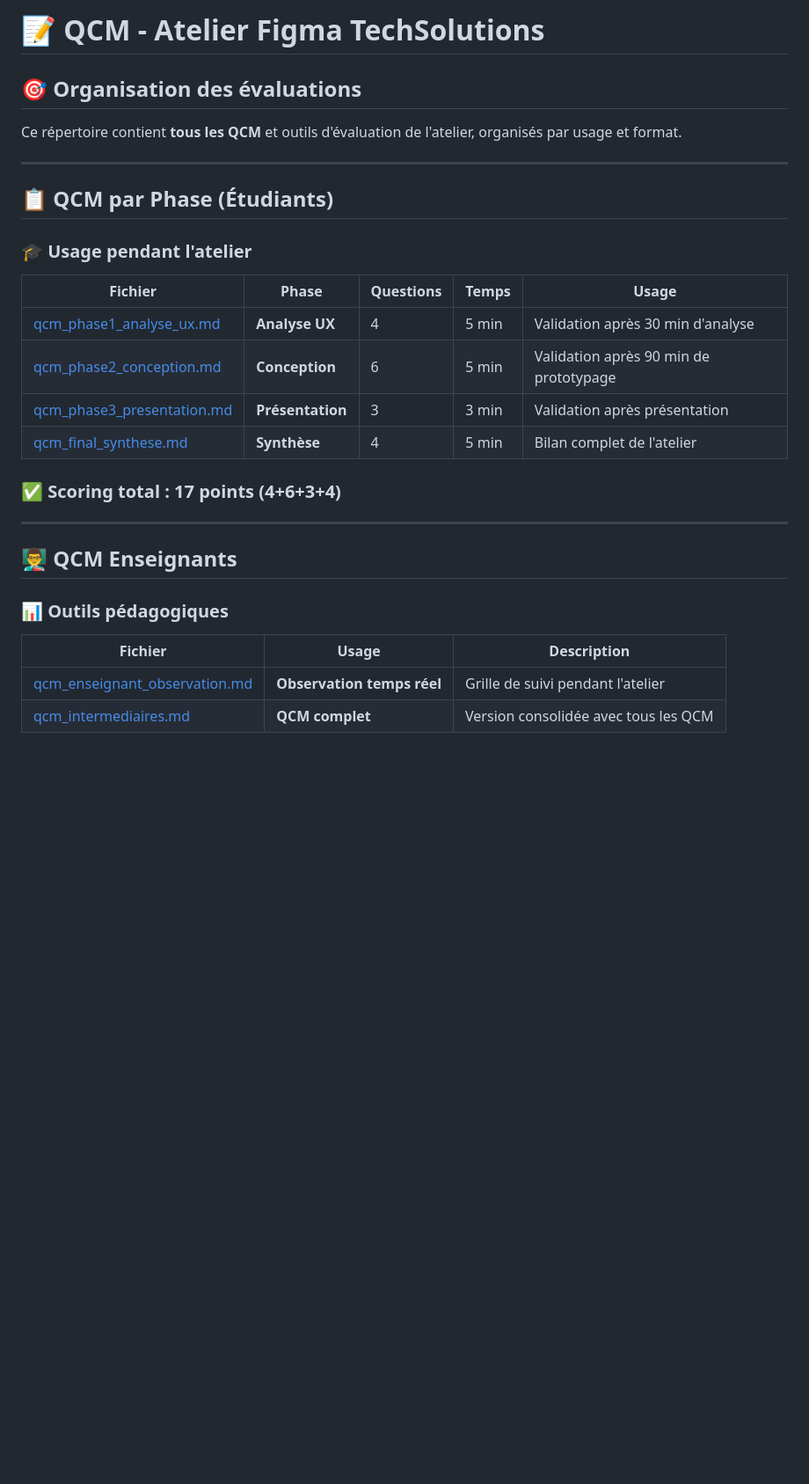
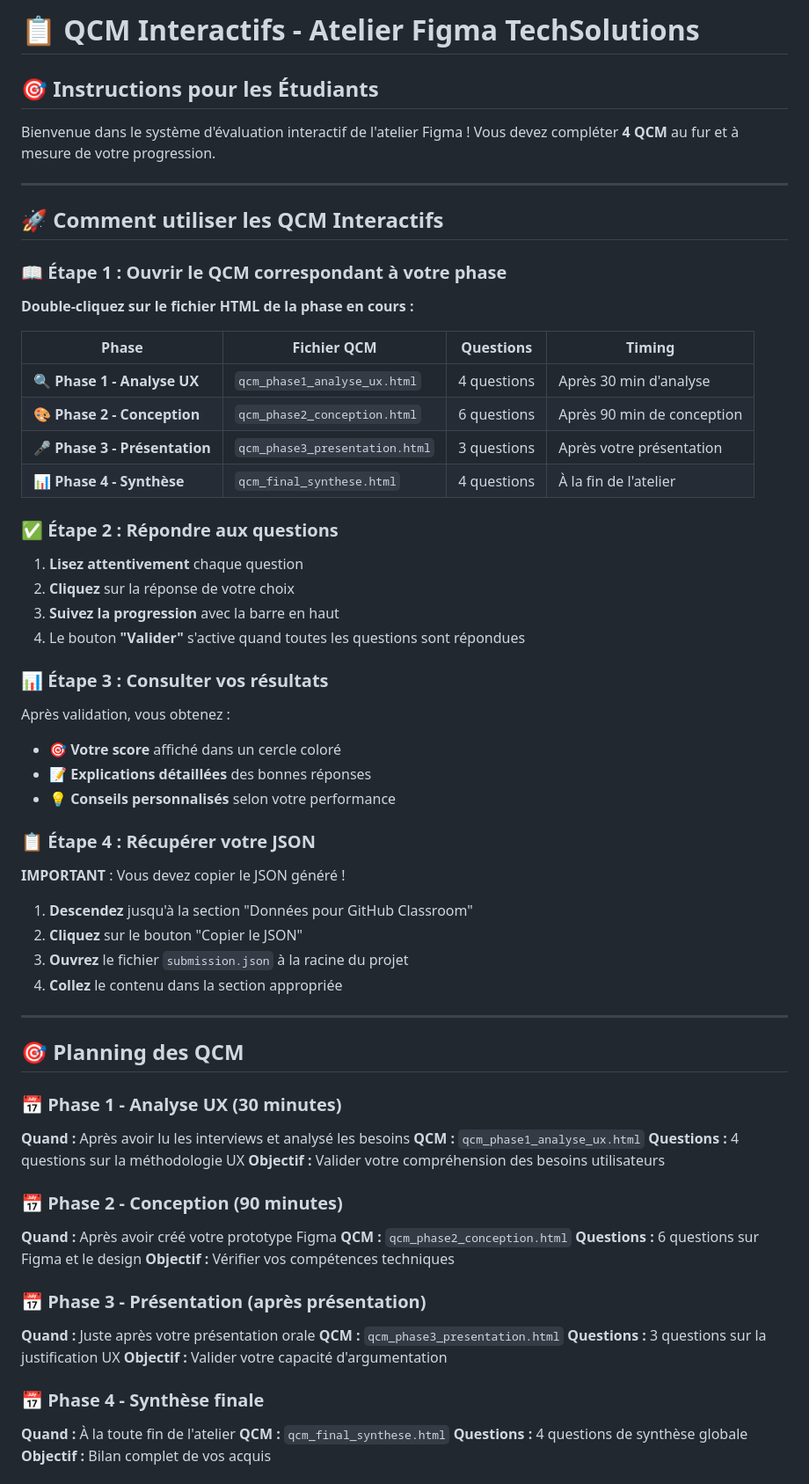
Before and after one commit to BTS2-SIO-SLAM-LSW/atelier-figma-techsolutions, a Markdown page: qcm/README.md, the part around the change printed below. Shown: that part at 88% size. Rendered like a GitHub page; blank space fills up the shorter version.

Commit message:
refactor: Mise à jour du README.md pour clarifier les instructions et l'organisation des QCM

```diff
--- a/qcm/README.md
+++ b/qcm/README.md
@@ -1,31 +1,72 @@
-# 📝 QCM - Atelier Figma TechSolutions
+# 📋 QCM Interactifs - Atelier Figma TechSolutions
 
-## 🎯 Organisation des évaluations
+## 🎯 Instructions pour les Étudiants
 
-Ce répertoire contient **tous les QCM** et outils d'évaluation de l'atelier, organisés par usage et format.
+Bienvenue dans le système d'évaluation interactif de l'atelier Figma ! Vous devez compléter **4 QCM** au fur et à mesure de votre progression.
 
 ---
 
-## 📋 QCM par Phase (Étudiants)
+## 🚀 Comment utiliser les QCM Interactifs
 
-### 🎓 **Usage pendant l'atelier**
+### 📖 Étape 1 : Ouvrir le QCM correspondant à votre phase
 
-| Fichier | Phase | Questions | Temps | Usage |
-|---------|--------|-----------|-------|--------|
-| [qcm_phase1_analyse_ux.md](qcm_phase1_analyse_ux.md) | **Analyse UX** | 4 | 5 min | Validation après 30 min d'analyse |
-| [qcm_phase2_conception.md](qcm_phase2_conception.md) | **Conception** | 6 | 5 min | Validation après 90 min de prototypage |
-| [qcm_phase3_presentation.md](qcm_phase3_presentation.md) | **Présentation** | 3 | 3 min | Validation après présentation |
-| [qcm_final_synthese.md](qcm_final_synthese.md) | **Synthèse** | 4 | 5 min | Bilan complet de l'atelier |
+**Double-cliquez sur le fichier HTML de la phase en cours :**
 
-### ✅ **Scoring total** : 17 points (4+6+3+4)
+| Phase | Fichier QCM | Questions | Timing |
+|-------|-------------|-----------|---------|
+| 🔍 **Phase 1 - Analyse UX** | `qcm_phase1_analyse_ux.html` | 4 questions | Après 30 min d'analyse |
+| 🎨 **Phase 2 - Conception** | `qcm_phase2_conception.html` | 6 questions | Après 90 min de conception |
+| 🎤 **Phase 3 - Présentation** | `qcm_phase3_presentation.html` | 3 questions | Après votre présentation |
+| 📊 **Phase 4 - Synthèse** | `qcm_final_synthese.html` | 4 questions | À la fin de l'atelier |
+
+### ✅ Étape 2 : Répondre aux questions
+
+1. **Lisez attentivement** chaque question
+2. **Cliquez** sur la réponse de votre choix
+3. **Suivez la progression** avec la barre en haut
+4. Le bouton **"Valider"** s'active quand toutes les questions sont répondues
+
+### 📊 Étape 3 : Consulter vos résultats
+
+Après validation, vous obtenez :
+- 🎯 **Votre score** affiché dans un cercle coloré
+- 📝 **Explications détaillées** des bonnes réponses
+- 💡 **Conseils personnalisés** selon votre performance
+
+### 📋 Étape 4 : Récupérer votre JSON
+
+**IMPORTANT** : Vous devez copier le JSON généré !
+
+1. **Descendez** jusqu'à la section "Données pour GitHub Classroom"
+2. **Cliquez** sur le bouton "Copier le JSON"
+3. **Ouvrez** le fichier `submission.json` à la racine du projet
+4. **Collez** le contenu dans la section appropriée
 
 ---
 
-## 👨‍🏫 QCM Enseignants
+## 🎯 Planning des QCM
 
-### 📊 **Outils pédagogiques**
+### 📅 Phase 1 - Analyse UX (30 minutes)
+**Quand :** Après avoir lu les interviews et analysé les besoins
+**QCM :** `qcm_phase1_analyse_ux.html`
+**Questions :** 4 questions sur la méthodologie UX
+**Objectif :** Valider votre compréhension des besoins utilisateurs
 
-| Fichier | Usage | Description |
-|---------|--------|-------------|
-| [qcm_enseignant_observation.md](qcm_enseignant_observation.md) | **Observation temps réel** | Grille de suivi pendant l'atelier |
-| [qcm_intermediaires.md](qcm_intermediaires.md) | **QCM complet** | Version consolidée avec tous les QCM |
+### 📅 Phase 2 - Conception (90 minutes)
+**Quand :** Après avoir créé votre prototype Figma
+**QCM :** `qcm_phase2_conception.html`
+**Questions :** 6 questions sur Figma et le design
+**Objectif :** Vérifier vos compétences techniques
+
+### 📅 Phase 3 - Présentation (après présentation)
+**Quand :** Juste après votre présentation orale
+**QCM :** `qcm_phase3_presentation.html`
+**Questions :** 3 questions sur la justification UX
+**Objectif :** Valider votre capacité d'argumentation
+
+### 📅 Phase 4 - Synthèse finale
+**Quand :** À la toute fin de l'atelier
+**QCM :** `qcm_final_synthese.html`
+**Questions :** 4 questions de synthèse globale
+**Objectif :** Bilan complet de vos acquis
+
```
Also changed, not shown: other parts of qcm/README.md (+133 -101 lines).
